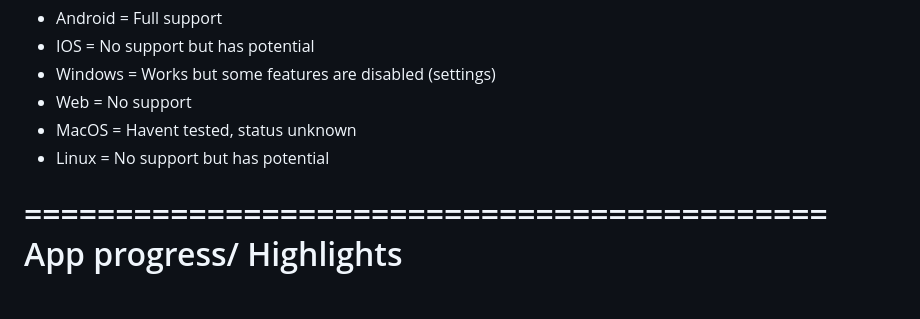
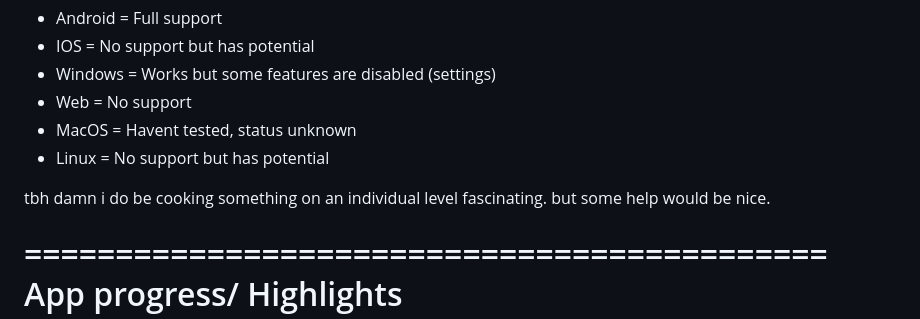
Before and after one commit to G-Titan/CityNest, a Markdown page: README.md, the part around the change. Drawn GitHub-style; blank space fills up the shorter version.

Commit message:
testing vscode push

```diff
--- a/README.md
+++ b/README.md
@@ -55,6 +55,9 @@ Platform support
 - MacOS = Havent tested, status unknown
 - Linux = No support but has potential
 
+tbh damn i do be cooking something on an individual level
+fascinating.  but some help would be nice.
+
 ============================================
 App progress/ Highlights
 ============================================
```
